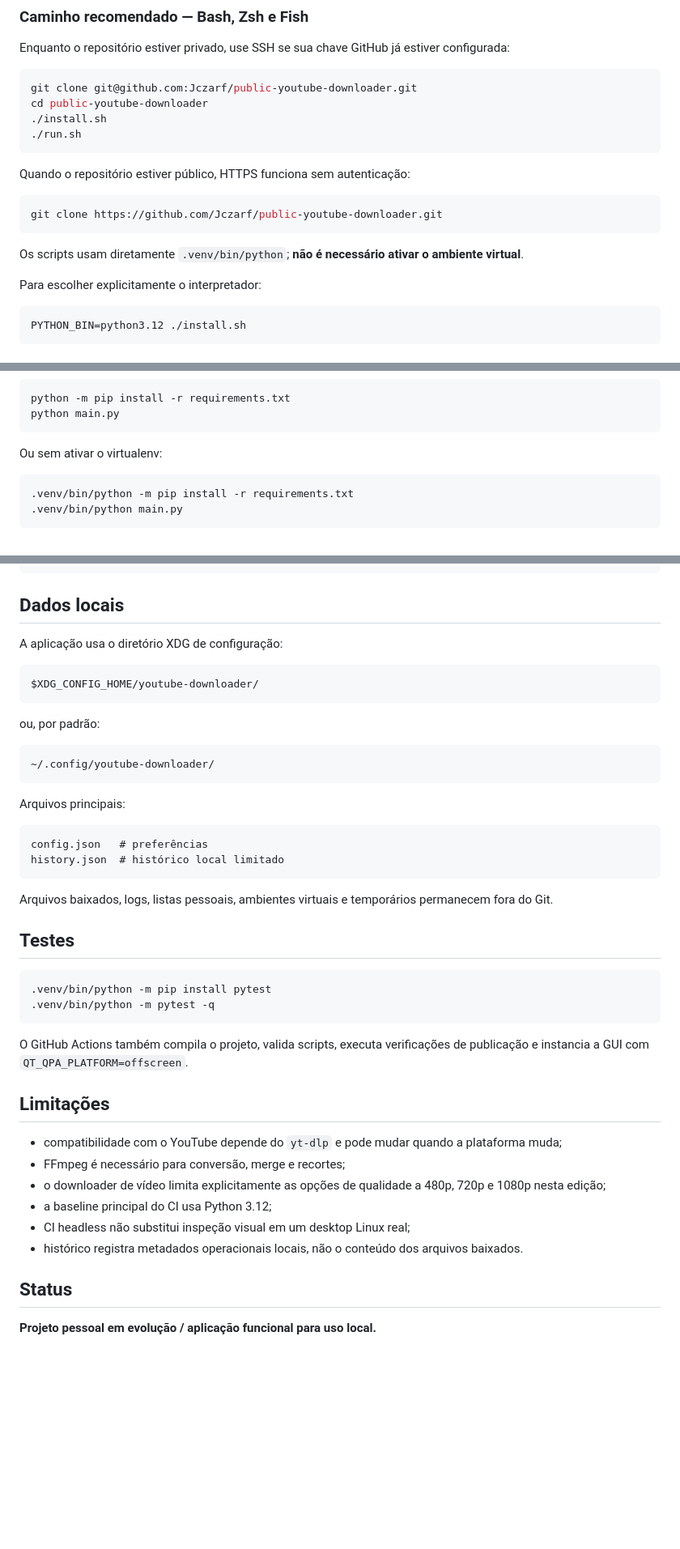
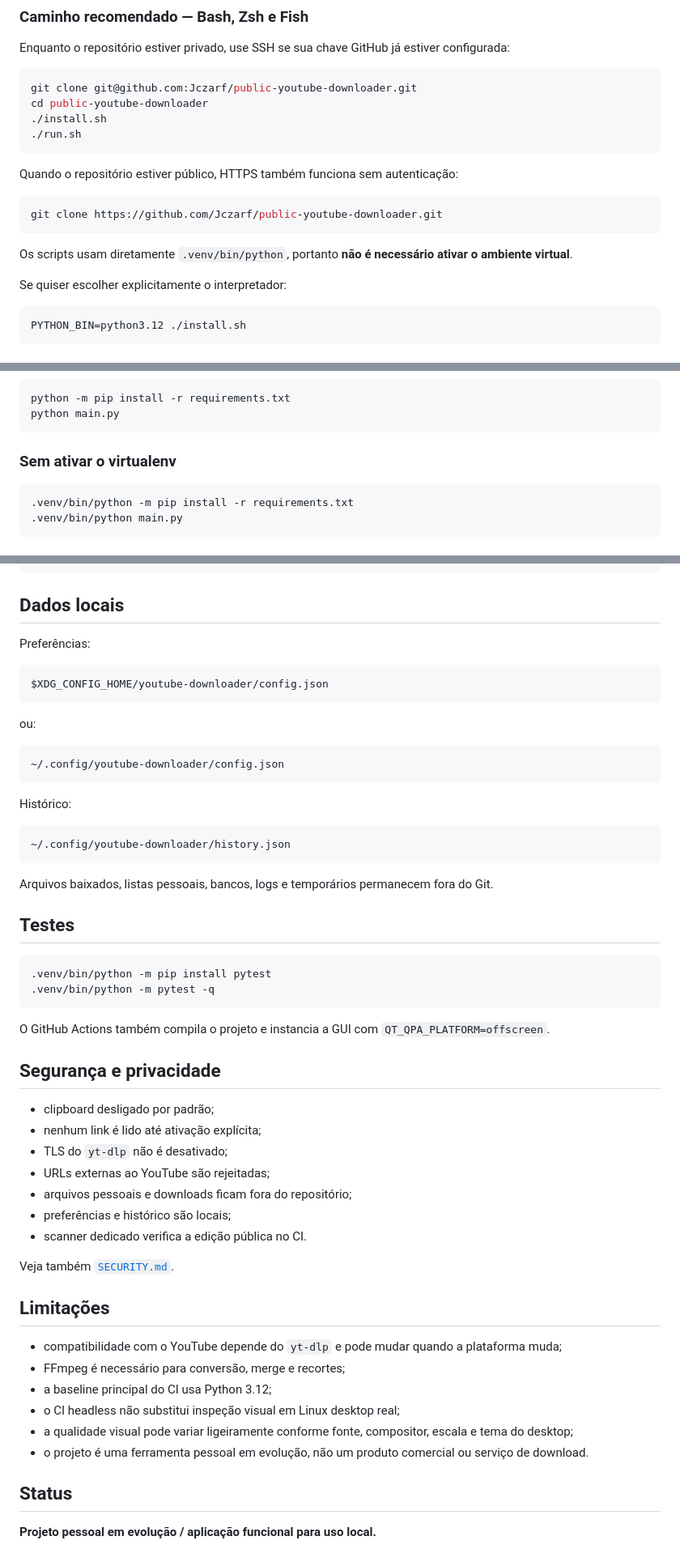
Before and after one commit to Jczarf/public-youtube-downloader, a Markdown page: README.md, 3 parts joined by grey strips. Shown at 81% size. GitHub-like rendering; blank space fills up the shorter version.

````diff
--- a/README.md
+++ b/README.md
@@ -109,15 +139,15 @@ cd public-youtube-downloader
 ./run.sh
 ```
 
-Quando o repositório estiver público, HTTPS funciona sem autenticação:
+Quando o repositório estiver público, HTTPS também funciona sem autenticação:
 
 ```bash
 git clone https://github.com/Jczarf/public-youtube-downloader.git
 ```
 
-Os scripts usam diretamente `.venv/bin/python`; **não é necessário ativar o ambiente virtual**.
+Os scripts usam diretamente `.venv/bin/python`, portanto **não é necessário ativar o ambiente virtual**.
 
-Para escolher explicitamente o interpretador:
+Se quiser escolher explicitamente o interpretador:
 
 ```bash
 PYTHON_BIN=python3.12 ./install.sh
@@ -148,7 +178,7 @@ python -m pip install -r requirements.txt
 python main.py
 ```
 
-Ou sem ativar o virtualenv:
+### Sem ativar o virtualenv
 
 ```bash
 .venv/bin/python -m pip install -r requirements.txt
@@ -171,26 +201,25 @@ sudo pacman -S ffmpeg
 
 ## Dados locais
 
-A aplicação usa o diretório XDG de configuração:
+Preferências:
 
 ```text
-$XDG_CONFIG_HOME/youtube-downloader/
+$XDG_CONFIG_HOME/youtube-downloader/config.json
 ```
 
-ou, por padrão:
+ou:
 
 ```text
-~/.config/youtube-downloader/
+~/.config/youtube-downloader/config.json
 ```
 
-Arquivos principais:
+Histórico:
 
 ```text
-config.json   # preferências
-history.json  # histórico local limitado
+~/.config/youtube-downloader/history.json
 ```
 
-Arquivos baixados, logs, listas pessoais, ambientes virtuais e temporários permanecem fora do Git.
+Arquivos baixados, listas pessoais, bancos, logs e temporários permanecem fora do Git.
 
 ## Testes
 
@@ -199,16 +228,28 @@ Arquivos baixados, logs, listas pessoais, ambientes virtuais e temporários perm
 .venv/bin/python -m pytest -q
 ```
 
-O GitHub Actions também compila o projeto, valida scripts, executa verificações de publicação e instancia a GUI com `QT_QPA_PLATFORM=offscreen`.
+O GitHub Actions também compila o projeto e instancia a GUI com `QT_QPA_PLATFORM=offscreen`.
+
+## Segurança e privacidade
+
+- clipboard desligado por padrão;
+- nenhum link é lido até ativação explícita;
+- TLS do `yt-dlp` não é desativado;
+- URLs externas ao YouTube são rejeitadas;
+- arquivos pessoais e downloads ficam fora do repositório;
+- preferências e histórico são locais;
+- scanner dedicado verifica a edição pública no CI.
+
+Veja também [`SECURITY.md`](SECURITY.md).
 
 ## Limitações
 
 - compatibilidade com o YouTube depende do `yt-dlp` e pode mudar quando a plataforma muda;
 - FFmpeg é necessário para conversão, merge e recortes;
-- o downloader de vídeo limita explicitamente as opções de qualidade a 480p, 720p e 1080p nesta edição;
 - a baseline principal do CI usa Python 3.12;
-- CI headless não substitui inspeção visual em um desktop Linux real;
-- histórico registra metadados operacionais locais, não o conteúdo dos arquivos baixados.
+- o CI headless não substitui inspeção visual em Linux desktop real;
+- a qualidade visual pode variar ligeiramente conforme fonte, compositor, escala e tema do desktop;
+- o projeto é uma ferramenta pessoal em evolução, não um produto comercial ou serviço de download.
 
 ## Status
 
````
Also changed, not shown: other parts of README.md (+69 -39 lines).
